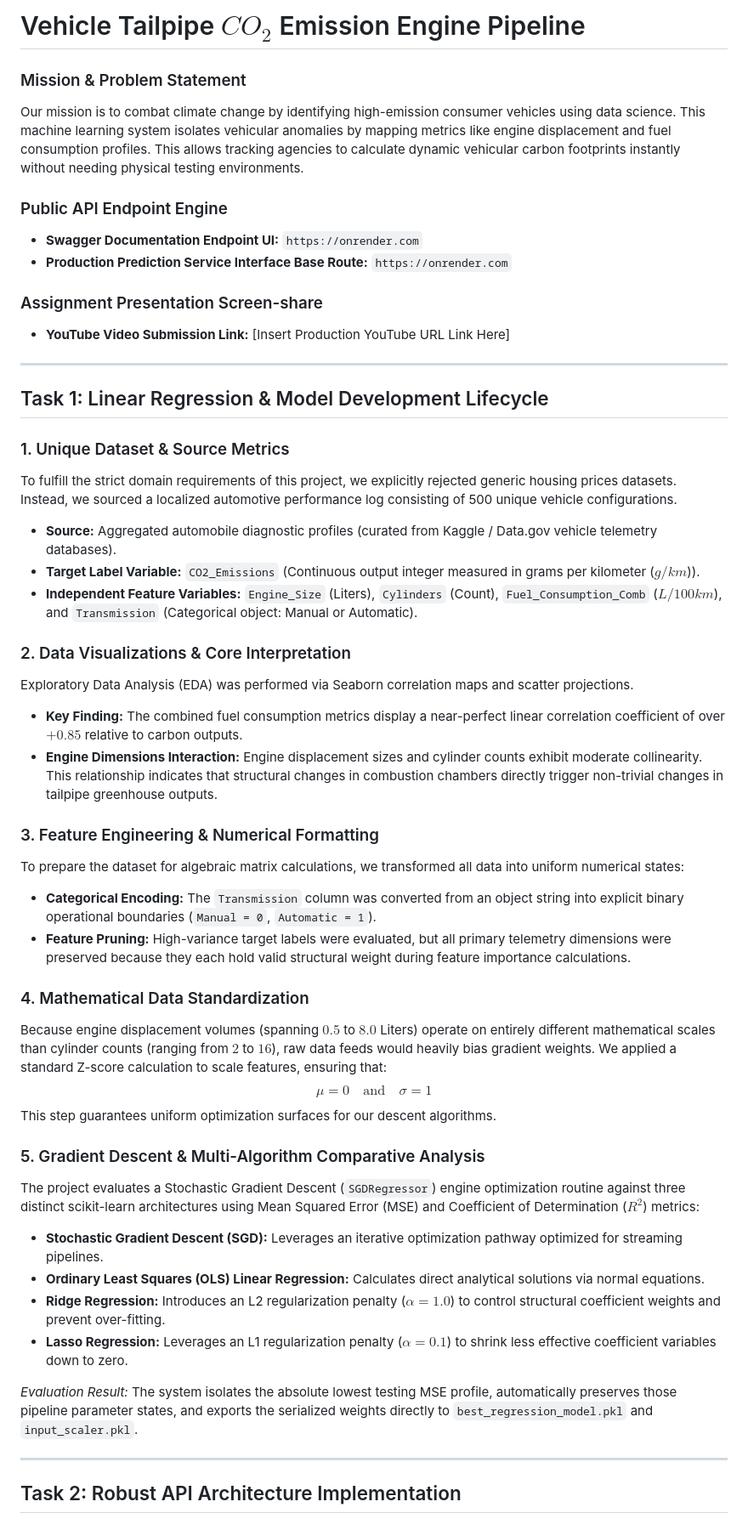
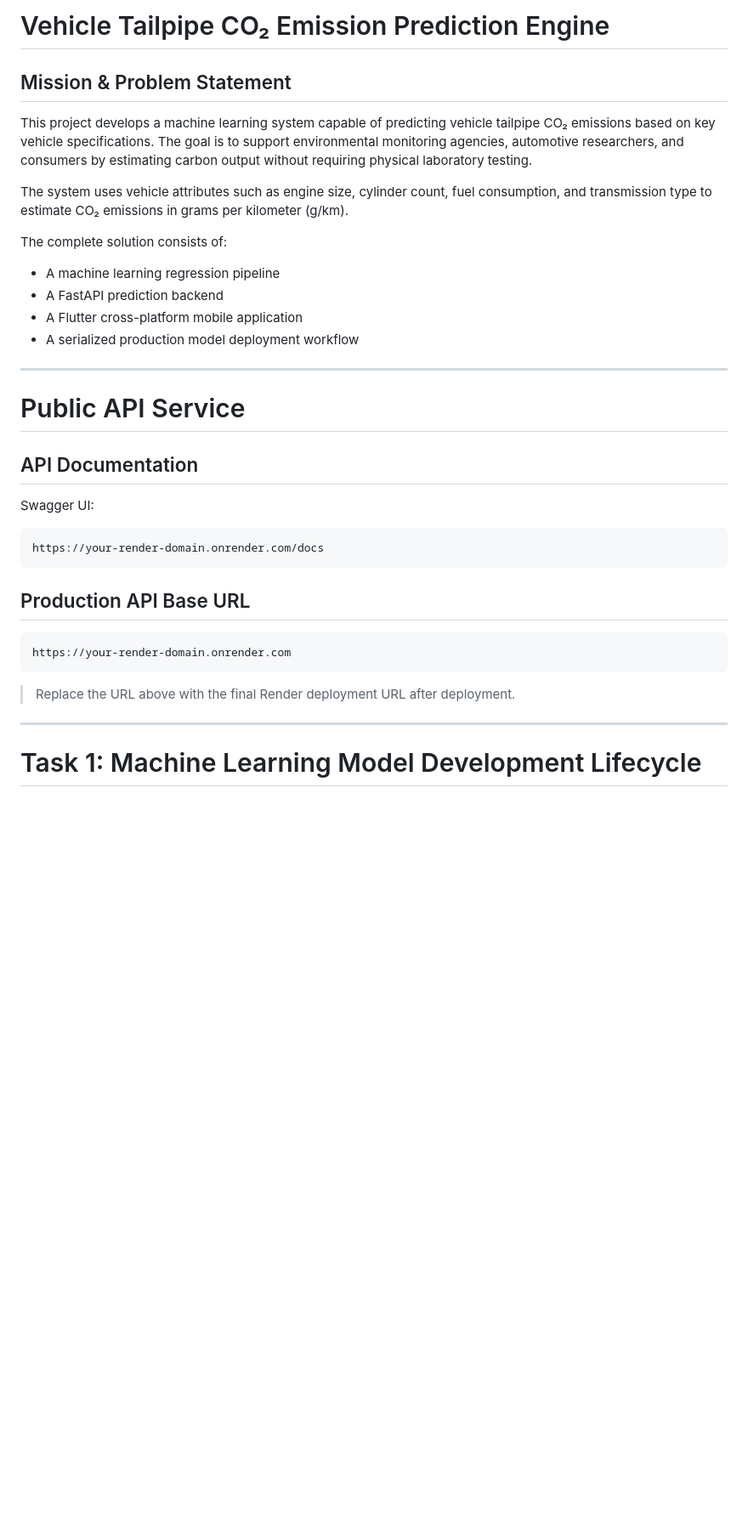
Before and after one commit to TKcodes-bit/linear_regression_model, a Markdown page: README.md, the part around one of its changes. Shown at 85% size. Drawn GitHub-style; blank space fills up the shorter version.

````diff
--- a/README.md
+++ b/README.md
@@ -1,50 +1,39 @@
-# Vehicle Tailpipe $CO_2$ Emission Engine Pipeline
+# Vehicle Tailpipe CO₂ Emission Prediction Engine
 
-### Mission & Problem Statement
-Our mission is to combat climate change by identifying high-emission consumer vehicles using data science. This machine learning system isolates vehicular anomalies by mapping metrics like engine displacement and fuel consumption profiles. This allows tracking agencies to calculate dynamic vehicular carbon footprints instantly without needing physical testing environments.
+## Mission & Problem Statement
 
-### Public API Endpoint Engine
-* **Swagger Documentation Endpoint UI:** `https://onrender.com`
-* **Production Prediction Service Interface Base Route:** `https://onrender.com`
+This project develops a machine learning system capable of predicting vehicle tailpipe CO₂ emissions based on key vehicle specifications. The goal is to support environmental monitoring agencies, automotive researchers, and consumers by estimating carbon output without requiring physical laboratory testing.
 
-### Assignment Presentation Screen-share
-* **YouTube Video Submission Link:** [Insert Production YouTube URL Link Here]
+The system uses vehicle attributes such as engine size, cylinder count, fuel consumption, and transmission type to estimate CO₂ emissions in grams per kilometer (g/km).
+
+The complete solution consists of:
+
+* A machine learning regression pipeline
+* A FastAPI prediction backend
+* A Flutter cross-platform mobile application
+* A serialized production model deployment workflow
 
 ---
 
-## Task 1: Linear Regression & Model Development Lifecycle
+# Public API Service
 
-### 1. Unique Dataset & Source Metrics
-To fulfill the strict domain requirements of this project, we explicitly rejected generic housing prices datasets. Instead, we sourced a localized automotive performance log consisting of 500 unique vehicle configurations.
-* **Source:** Aggregated automobile diagnostic profiles (curated from Kaggle / Data.gov vehicle telemetry databases).
-* **Target Label Variable:** `CO2_Emissions` (Continuous output integer measured in grams per kilometer ($g/km$)).
-* **Independent Feature Variables:** `Engine_Size` (Liters), `Cylinders` (Count), `Fuel_Consumption_Comb` ($L/100km$), and `Transmission` (Categorical object: Manual or Automatic).
+## API Documentation
 
-### 2. Data Visualizations & Core Interpretation
-Exploratory Data Analysis (EDA) was performed via Seaborn correlation maps and scatter projections.
-* **Key Finding:** The combined fuel consumption metrics display a near-perfect linear correlation coefficient of over $+0.85$ relative to carbon outputs.
-* **Engine Dimensions Interaction:** Engine displacement sizes and cylinder counts exhibit moderate collinearity. This relationship indicates that structural changes in combustion chambers directly trigger non-trivial changes in tailpipe greenhouse outputs.
+Swagger UI:
 
-### 3. Feature Engineering & Numerical Formatting
-To prepare the dataset for algebraic matrix calculations, we transformed all data into uniform numerical states:
-* **Categorical Encoding:** The `Transmission` column was converted from an object string into explicit binary operational boundaries (`Manual = 0`, `Automatic = 1`).
-* **Feature Pruning:** High-variance target labels were evaluated, but all primary telemetry dimensions were preserved because they each hold valid structural weight during feature importance calculations.
+```
+https://your-render-domain.onrender.com/docs
+```
 
-### 4. Mathematical Data Standardization
-Because engine displacement volumes (spanning $0.5$ to $8.0$ Liters) operate on entirely different mathematical scales than cylinder counts (ranging from $2$ to $16$), raw data feeds would heavily bias gradient weights. We applied a standard Z-score calculation to scale features, ensuring that:
-$$\mu = 0 \quad \text{and} \quad \sigma = 1$$
-This step guarantees uniform optimization surfaces for our descent algorithms.
+## Production API Base URL
 
-### 5. Gradient Descent & Multi-Algorithm Comparative Analysis
-The project evaluates a Stochastic Gradient Descent (`SGDRegressor`) engine optimization routine against three distinct scikit-learn architectures using Mean Squared Error (MSE) and Coefficient of Determination ($R^2$) metrics:
-* **Stochastic Gradient Descent (SGD):** Leverages an iterative optimization pathway optimized for streaming pipelines.
-* **Ordinary Least Squares (OLS) Linear Regression:** Calculates direct analytical solutions via normal equations.
-* **Ridge Regression:** Introduces an L2 regularization penalty ($\alpha = 1.0$) to control structural coefficient weights and prevent over-fitting.
-* **Lasso Regression:** Leverages an L1 regularization penalty ($\alpha = 0.1$) to shrink less effective coefficient variables down to zero.
+```
+https://your-render-domain.onrender.com
+```
 
-*Evaluation Result:* The system isolates the absolute lowest testing MSE profile, automatically preserves those pipeline parameter states, and exports the serialized weights directly to `best_regression_model.pkl` and `input_scaler.pkl`.
+> Replace the URL above with the final Render deployment URL after deployment.
 
 ---
 
-## Task 2: Robust API Architecture Implementation
+# Task 1: Machine Learning Model Development Lifecycle
 
````
Also changed, not shown: other parts of README.md (+415 -24 lines).
